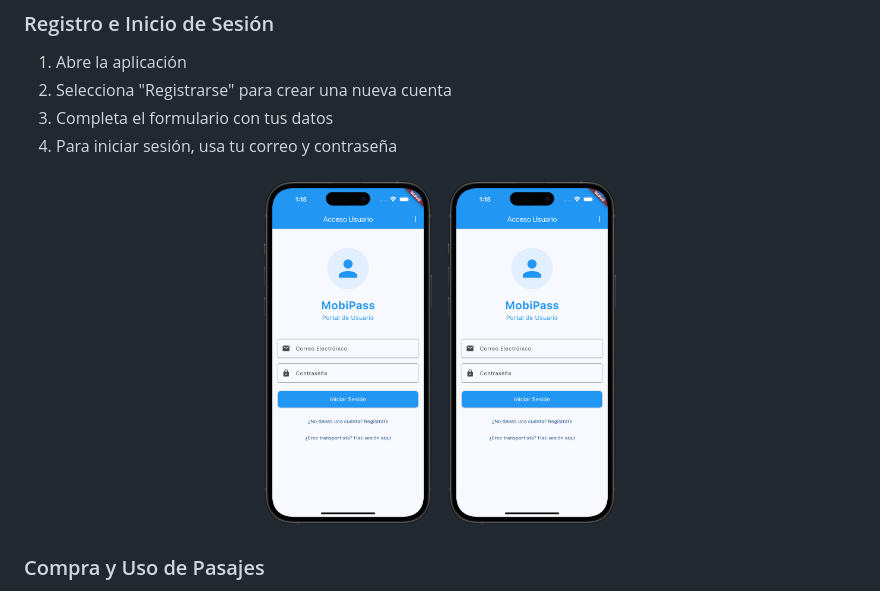
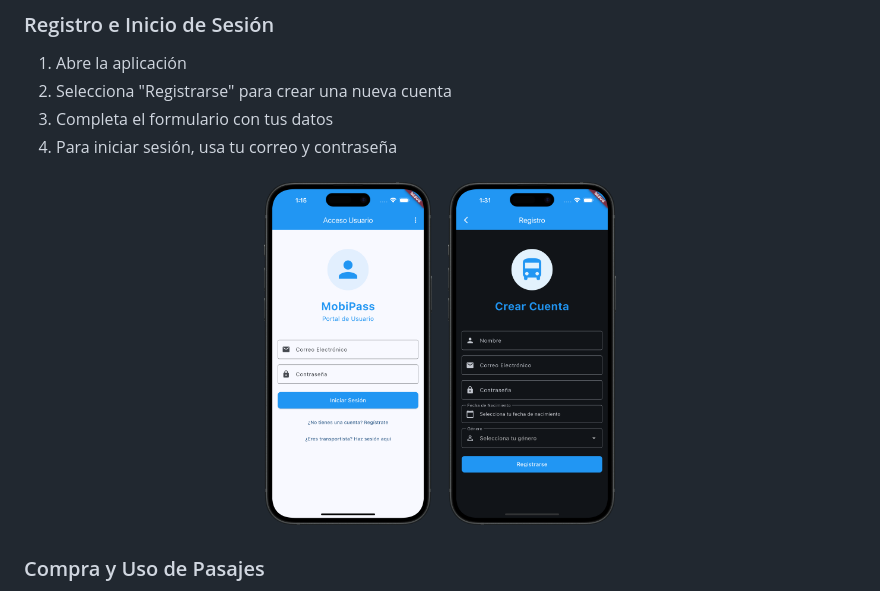
Before and after one commit to MichellPolicarpio/MobiPass, a Markdown page: README.md, the part around the change. Drawn GitHub-style.

Commit message:
Corrección de imágenes en README: actualización a CrearCuentaOscuro.jpg

```diff
--- a/README.md
+++ b/README.md
@@ -88,7 +88,7 @@ MobiPass es una aplicación móvil moderna desarrollada en Flutter que permite a
 
 <div align="center">
   <img src="ReadmeImages/IniciarSesionUsuario.jpg" alt="Pantalla de Inicio de Sesión" width="180" height="354" style="border-radius: 10px; box-shadow: 0 4px 8px rgba(0,0,0,0.1); margin-right: 30px;">
-  <img src="ReadmeImages/CrearCuentaUsuario.jpg" alt="Pantalla de Registro" width="180" height="354" style="border-radius: 10px; box-shadow: 0 4px 8px rgba(0,0,0,0.1);">
+  <img src="ReadmeImages/CrearCuentaOscuro.jpg" alt="Pantalla de Registro" width="180" height="354" style="border-radius: 10px; box-shadow: 0 4px 8px rgba(0,0,0,0.1);">
 </div>
 
 ### Compra y Uso de Pasajes
```
